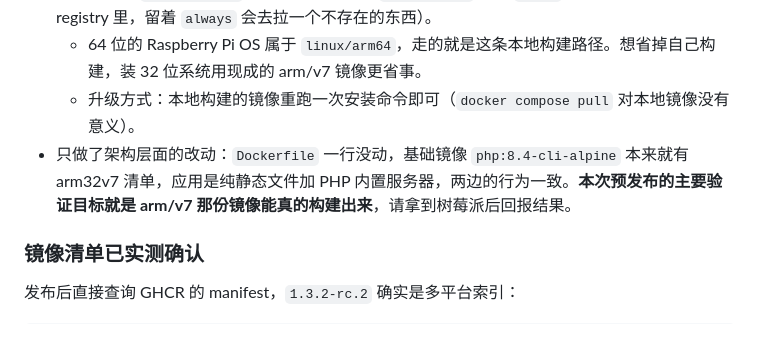
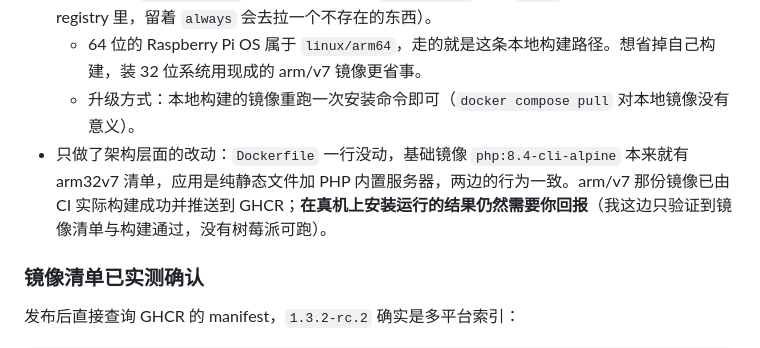
Before and after one commit to banard2049-cpu/ATO_assistant, a Markdown page: release-notes/v1.3.2-rc.2.md, the part around the change. GitHub-like rendering.

Commit message:
﻿docs(release): 3.2-rc.2 说明改准 arm/v7 的验证状态
镜像清单与构建已实测通过（GHCR 上是多平台索引），所以不再写「主要验证目标是
能构建出来」；仍未验证的是真机安装运行，那部分需要树莓派使用者回报。

```diff
--- a/release-notes/v1.3.2-rc.2.md
+++ b/release-notes/v1.3.2-rc.2.md
@@ -8,7 +8,7 @@
 - 其它架构（`linux/arm64`、`riscv64` 等）没有预构建镜像，一键安装脚本在这种情况下**不再停在 `no matching manifest`**：它会取对应版本的源码，用发布镜像的那份 `Dockerfile` 在机器上本机构建，并把 `compose.yaml` 指向本地镜像、把 `pull_policy` 改成 `never`（本地镜像不在任何 registry 里，留着 `always` 会去拉一个不存在的东西）。
   - 64 位的 Raspberry Pi OS 属于 `linux/arm64`，走的就是这条本地构建路径。想省掉自己构建，装 32 位系统用现成的 arm/v7 镜像更省事。
   - 升级方式：本地构建的镜像重跑一次安装命令即可（`docker compose pull` 对本地镜像没有意义）。
-- 只做了架构层面的改动：`Dockerfile` 一行没动，基础镜像 `php:8.4-cli-alpine` 本来就有 arm32v7 清单，应用是纯静态文件加 PHP 内置服务器，两边的行为一致。**本次预发布的主要验证目标就是 arm/v7 那份镜像能真的构建出来**，请拿到树莓派后回报结果。
+- 只做了架构层面的改动：`Dockerfile` 一行没动，基础镜像 `php:8.4-cli-alpine` 本来就有 arm32v7 清单，应用是纯静态文件加 PHP 内置服务器，两边的行为一致。arm/v7 那份镜像已由 CI 实际构建成功并推送到 GHCR；**在真机上安装运行的结果仍然需要你回报**（我这边只验证到镜像清单与构建通过，没有树莓派可跑）。
 
 ### 镜像清单已实测确认
 
```
